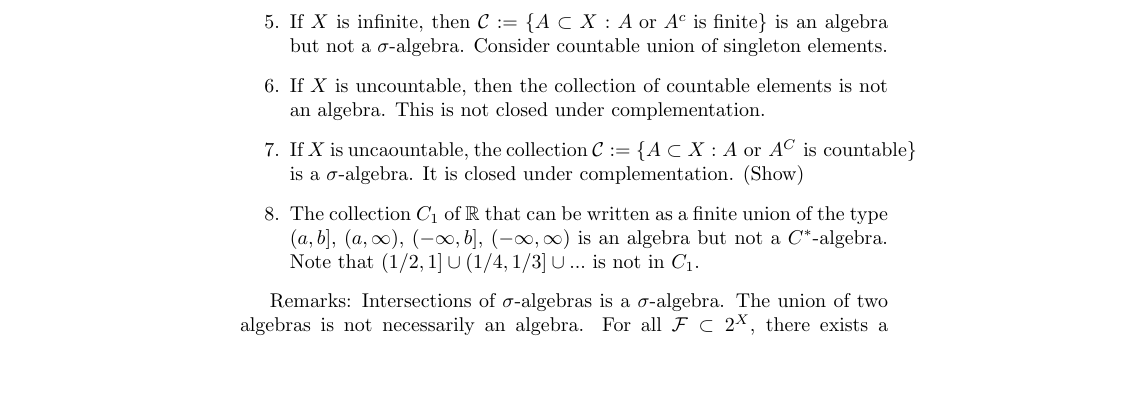
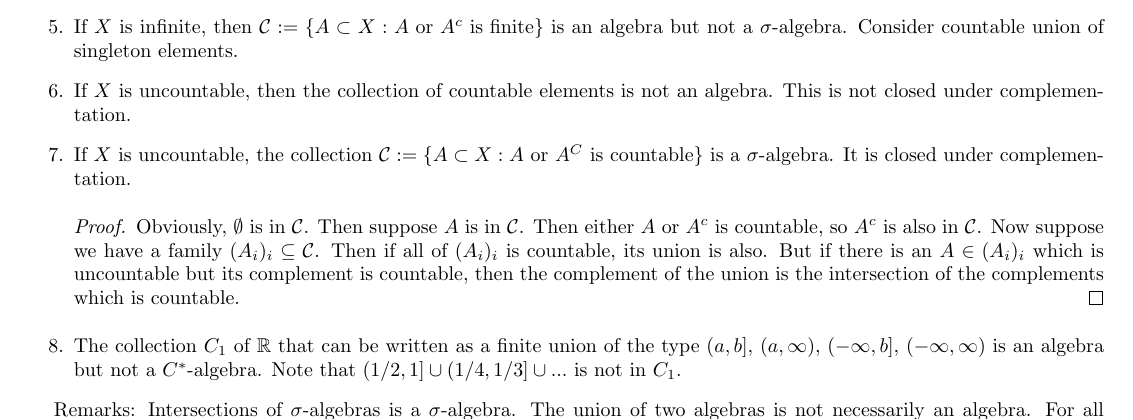
Before and after one commit to ErickLuu/Honours-Project-Notes, a LaTeX document (Notes/Measure theory/Measure theory notes.tex): part of page 2 of 12 before the commit and part of page 1 of 8 after it, cut so that both start at the same text, the shorter picture padded with empty space. Compiled offline with pdfLaTeX.

Commit message:
txs auto checkin

```diff
--- a/Notes/Measure theory/Measure theory notes.tex
+++ b/Notes/Measure theory/Measure theory notes.tex
@@ -1,5 +1,5 @@
 \documentclass{article}
-\usepackage[margin=2in]{geometry}
+\usepackage[margin=0.5in]{geometry}
 \usepackage{amsmath}
 \usepackage{amssymb}
 \usepackage{amsthm}
@@ -59,7 +59,10 @@ Every $\sigma$-algebra is also closed under countable intersection.
 		\item $X$ is infinite, collection of finite elements is not an algebra-not closed under complementation.
 		\item If $X$ is infinite, then $\mathcal{C}:= \lbrace A \subset X : A \text{ or } A^c \text{ is finite} \rbrace$ is an algebra but not a $\sigma$-algebra. Consider countable union of singleton elements.
 		\item If $X$ is uncountable, then the collection of countable elements is not an algebra. This is not closed under complementation.
-		\item If $X$ is uncaountable, the collection $\mathcal{C} := \lbrace A \subset X : A \text{ or } A^C \text{ is countable} \rbrace$ is a $\sigma$-algebra. It is closed under complementation. (Show)
+		\item If $X$ is uncountable, the collection $\mathcal{C} := \lbrace A \subset X : A \text{ or } A^C \text{ is countable} \rbrace$ is a $\sigma$-algebra. It is closed under complementation.
+		\begin{proof}
+			Obviously, $\emptyset$ is in $\mathcal{C}$. Then suppose $A$ is in $\mathcal{C}$. Then either $A$ or $A^c$ is countable, so $A^c$ is also in $\mathcal{C}$. Now suppose we have a family $(A_i)_i \subseteq \mathcal{C}$. Then if all of $(A_i)_i$ is countable, its union is also. But if there is an $A \in (A_i)_i$ which is uncountable but its complement is countable, then the complement of the union is the intersection of the complements which is countable.
+		\end{proof}
 		\item The collection $C_1$ of $\mathbb{R}$ that can be written as a finite union of the type $(a, b]$, $(a, \infty)$, $(-\infty, b]$, $(-\infty, \infty)$ is an algebra but not a $C^*$-algebra. Note that $(1/2, 1] \cup (1/4, 1/3] \cup ...$ is not in $C_1$.
 	\end{enumerate}
 \end{example}
```
Also changed, not shown: Notes/Measure theory/Measure theory notes.tex (2 more changed lines).
